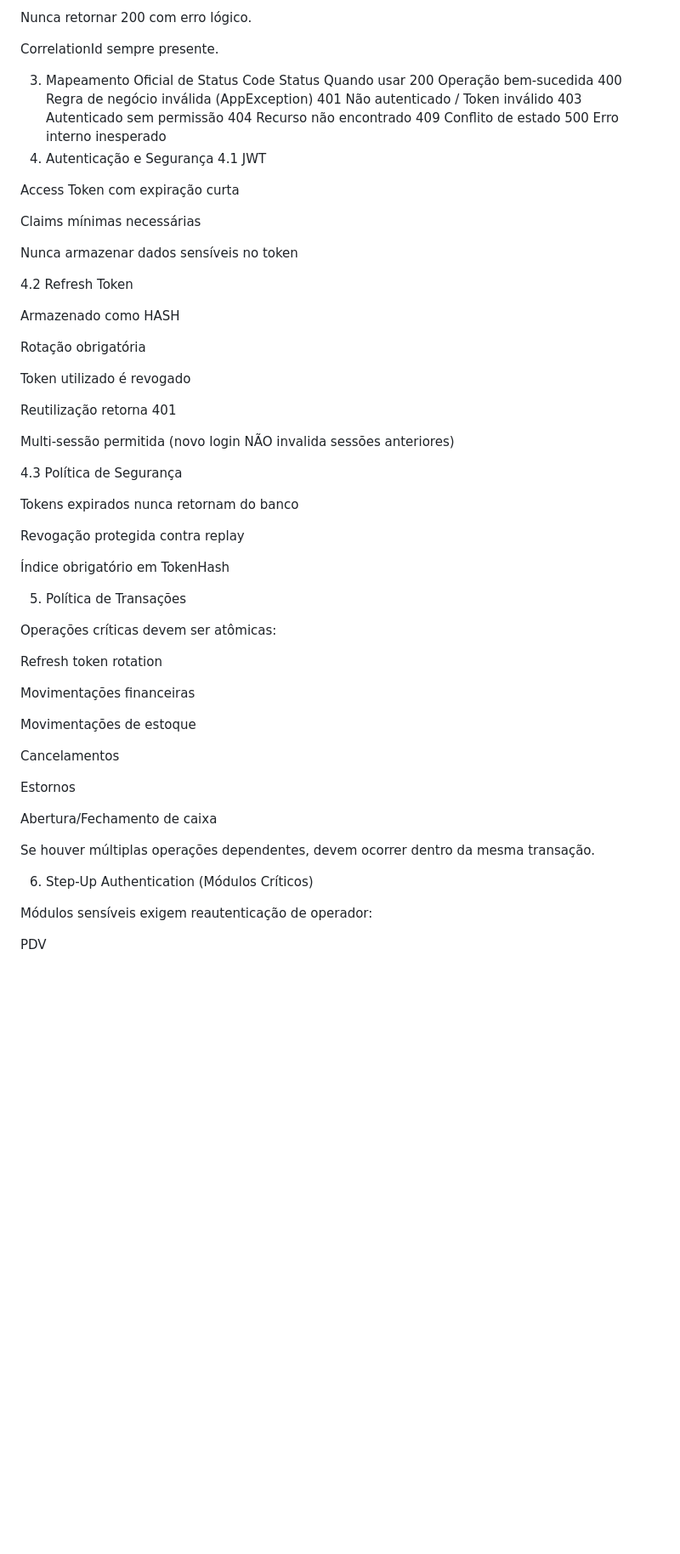
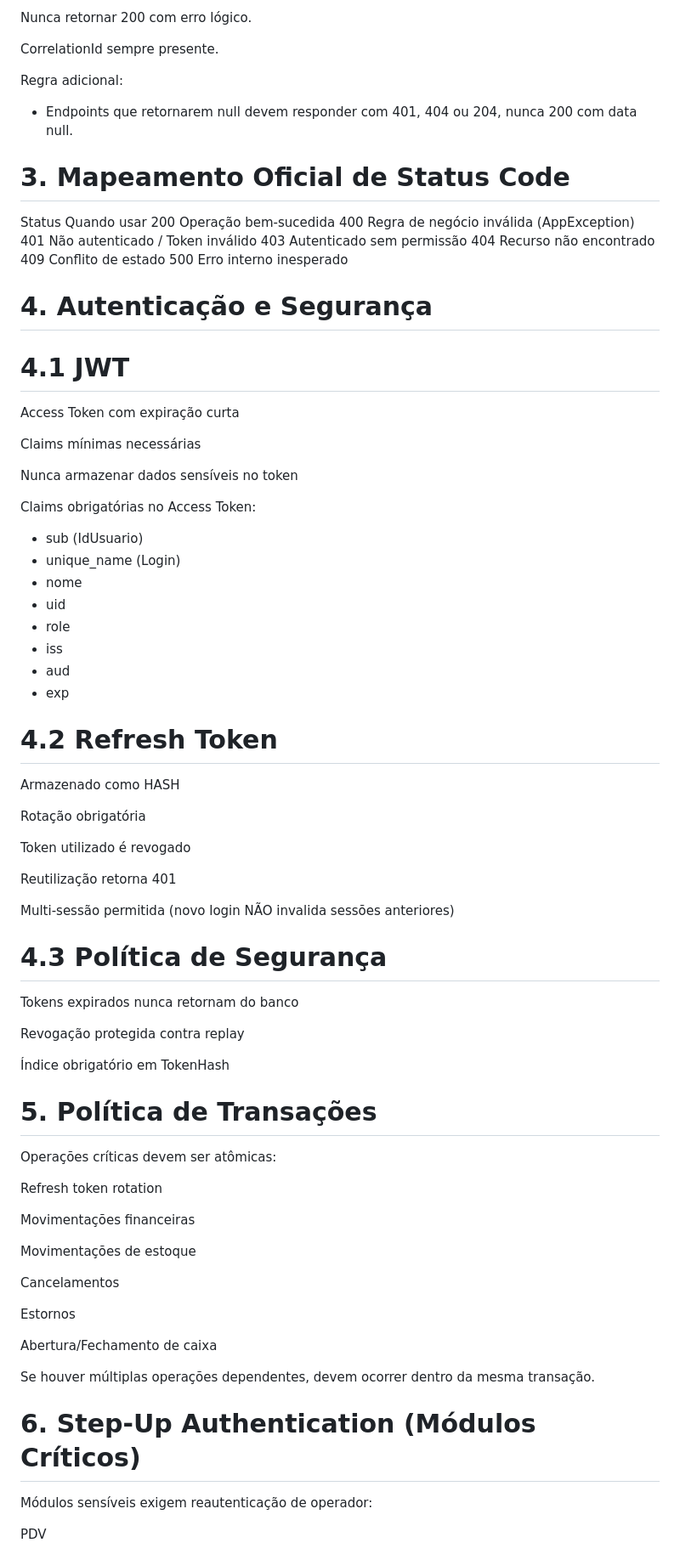
Before and after one commit to HpnImperador/ProformaFarmERP, a Markdown page: docs/Backend-Governance.md, the part around one of its changes. Shown at 85% size. Drawn GitHub-style; blank space fills up the shorter version.

Commit message:
Update Backend Governance with new rules and sections
Added additional rules for API response status codes and updated sections on authentication and security.

```diff
--- a/docs/Backend-Governance.md
+++ b/docs/Backend-Governance.md
@@ -45,7 +45,10 @@ Nunca retornar 200 com erro lógico.
 
 CorrelationId sempre presente.
 
-3. Mapeamento Oficial de Status Code
+Regra adicional:
+- Endpoints que retornarem null devem responder com 401, 404 ou 204, nunca 200 com data null.
+
+# 3. Mapeamento Oficial de Status Code
 Status	Quando usar
 200	Operação bem-sucedida
 400	Regra de negócio inválida (AppException)
@@ -54,8 +57,9 @@ Status	Quando usar
 404	Recurso não encontrado
 409	Conflito de estado
 500	Erro interno inesperado
-4. Autenticação e Segurança
-4.1 JWT
+
+# 4. Autenticação e Segurança
+# 4.1 JWT
 
 Access Token com expiração curta
 
@@ -63,7 +67,17 @@ Claims mínimas necessárias
 
 Nunca armazenar dados sensíveis no token
 
-4.2 Refresh Token
+Claims obrigatórias no Access Token:
+- sub (IdUsuario)
+- unique_name (Login)
+- nome
+- uid
+- role
+- iss
+- aud
+- exp
+
+# 4.2 Refresh Token
 
 Armazenado como HASH
 
@@ -75,7 +89,7 @@ Reutilização retorna 401
 
 Multi-sessão permitida (novo login NÃO invalida sessões anteriores)
 
-4.3 Política de Segurança
+# 4.3 Política de Segurança
 
 Tokens expirados nunca retornam do banco
 
@@ -83,7 +97,7 @@ Revogação protegida contra replay
 
 Índice obrigatório em TokenHash
 
-5. Política de Transações
+# 5. Política de Transações
 
 Operações críticas devem ser atômicas:
 
@@ -101,7 +115,7 @@ Abertura/Fechamento de caixa
 
 Se houver múltiplas operações dependentes, devem ocorrer dentro da mesma transação.
 
-6. Step-Up Authentication (Módulos Críticos)
+# 6. Step-Up Authentication (Módulos Críticos)
 
 Módulos sensíveis exigem reautenticação de operador:
 
```
Also changed, not shown: other parts of docs/Backend-Governance.md (+9 -28 lines).
